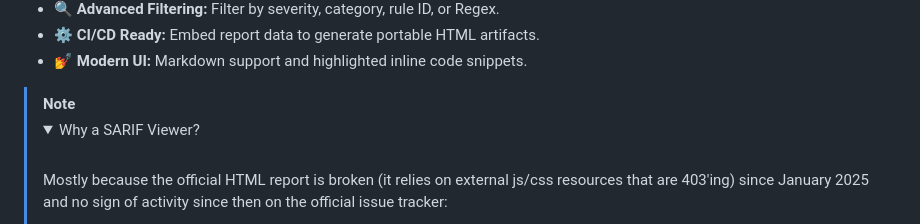
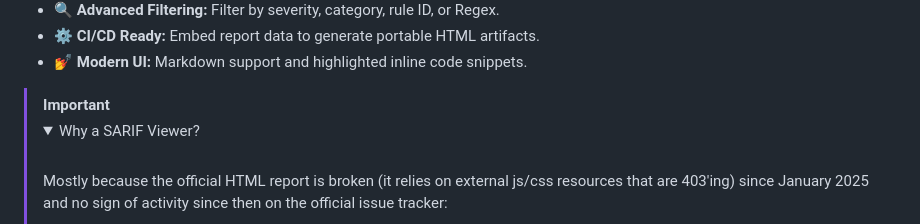
Before and after one commit to SimonMarquis/Lint-Playground, a Markdown page: README.md, the part around the change. Rendered like a GitHub page; folded sections open.

Commit message:
📋 Update README.md (#36)

```diff
--- a/README.md
+++ b/README.md
@@ -17,7 +17,7 @@
 - **💅 Modern UI:** Markdown support and highlighted inline code snippets.
 
 
-> [!NOTE]
+> [!IMPORTANT]
 > <details>
 > <summary>Why a SARIF Viewer?</summary><br>
 >
```
